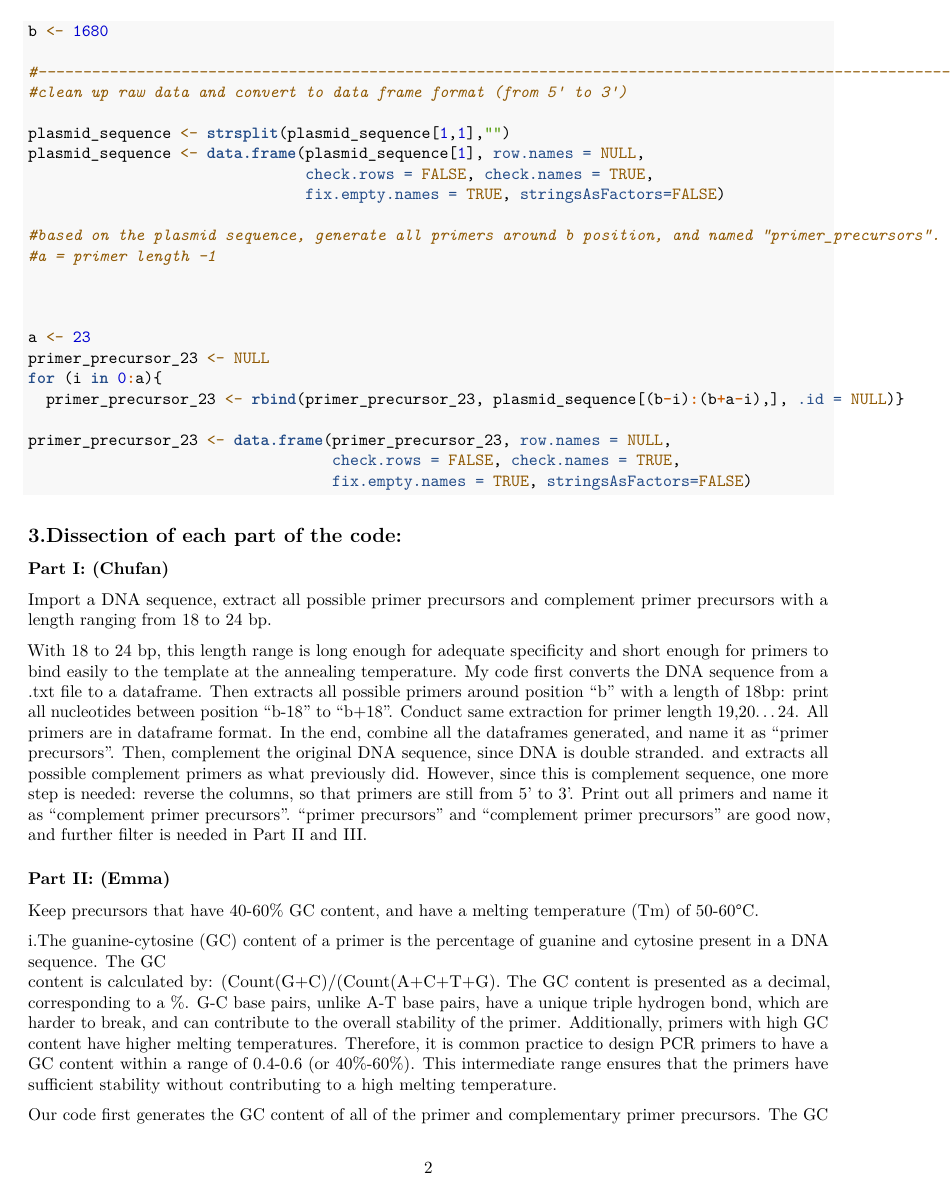
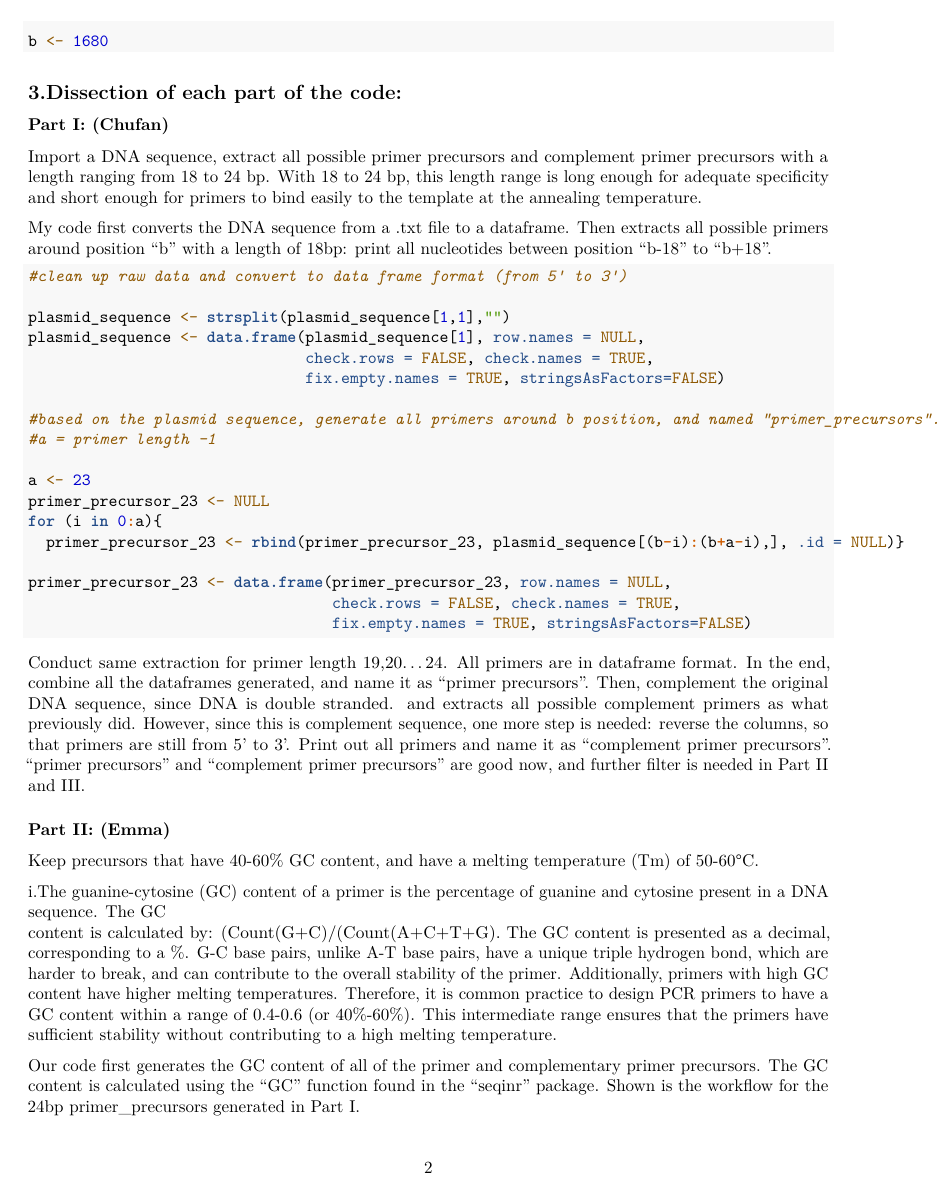
Before and after one commit to caichufan/ECEV-320-final-project_primer-design, an R Markdown document (Report_readme.Rmd): page 2 of 7 before the commit and page 2 of 6 after it. Rendered offline with R 4.5, knitr and Pandoc, then LaTeX, with nearby package versions; some code elsewhere in the file could not run offline.

Commit message:
Update Report_readme.Rmd

````diff
--- a/Report_readme.Rmd
+++ b/Report_readme.Rmd
@@ -36,7 +36,19 @@ plasmid_sequence <-read.delim('data.human TET2 sequence single strand.txt', head
 
 b <- 1680
 
-#----------------------------------------------------------------------------------------------------------------
+
+
+```
+
+## 3.Dissection of each part of the code:
+
+### Part I: (Chufan)
+Import a DNA sequence, extract all possible primer precursors and complement primer precursors with a length ranging from 18 to 24 bp.
+With 18 to 24 bp, this length range is long enough for adequate specificity and short enough for primers to bind easily to the template at the annealing temperature.
+
+My code first converts the DNA sequence from a .txt file to a dataframe. Then extracts all possible primers around position "b" with a length of 18bp: print all nucleotides between position "b-18" to "b+18".
+
+```{r}
 #clean up raw data and convert to data frame format (from 5' to 3')
 
 plasmid_sequence <- strsplit(plasmid_sequence[1,1],"")
@@ -57,16 +67,9 @@ for (i in 0:a){
 primer_precursor_23 <- data.frame(primer_precursor_23, row.names = NULL,
                                   check.rows = FALSE, check.names = TRUE,
                                   fix.empty.names = TRUE, stringsAsFactors=FALSE)
-
 ```
 
-## 3.Dissection of each part of the code:
-
-### Part I: (Chufan)
-Import a DNA sequence, extract all possible primer precursors and complement primer precursors with a length ranging from 18 to 24 bp.
-
-With 18 to 24 bp, this length range is long enough for adequate specificity and short enough for primers to bind easily to the template at the annealing temperature.
-My code first converts the DNA sequence from a .txt file to a dataframe. Then extracts all possible primers around position "b" with a length of 18bp: print all nucleotides between position "b-18" to "b+18". Conduct same extraction for primer length 19,20...24. All primers are in dataframe format. In the end, combine all the dataframes generated, and name it as "primer precursors".
+Conduct same extraction for primer length 19,20...24. All primers are in dataframe format. In the end, combine all the dataframes generated, and name it as "primer precursors".
 Then, complement the original DNA sequence, since DNA is double stranded. and extracts all possible complement primers as what previously did. However, since this is complement sequence, one more step is needed: reverse the columns, so that primers are still from 5' to 3'. Print out all primers and name it as "complement primer precursors".
 "primer precursors" and "complement primer precursors" are good now, and further filter is needed in Part II and III.
 
````
Also changed, not shown: Report_readme.Rmd (2 more changed lines).
